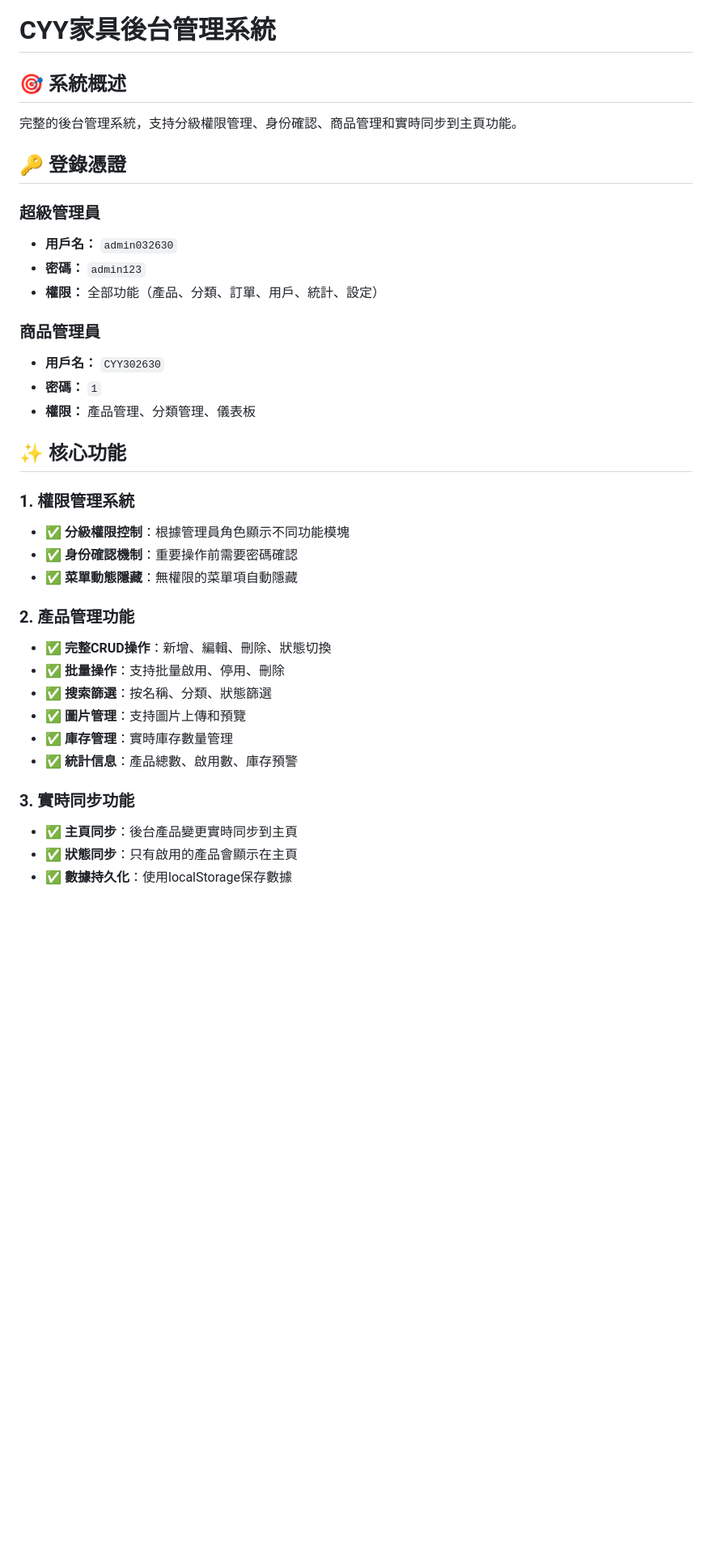
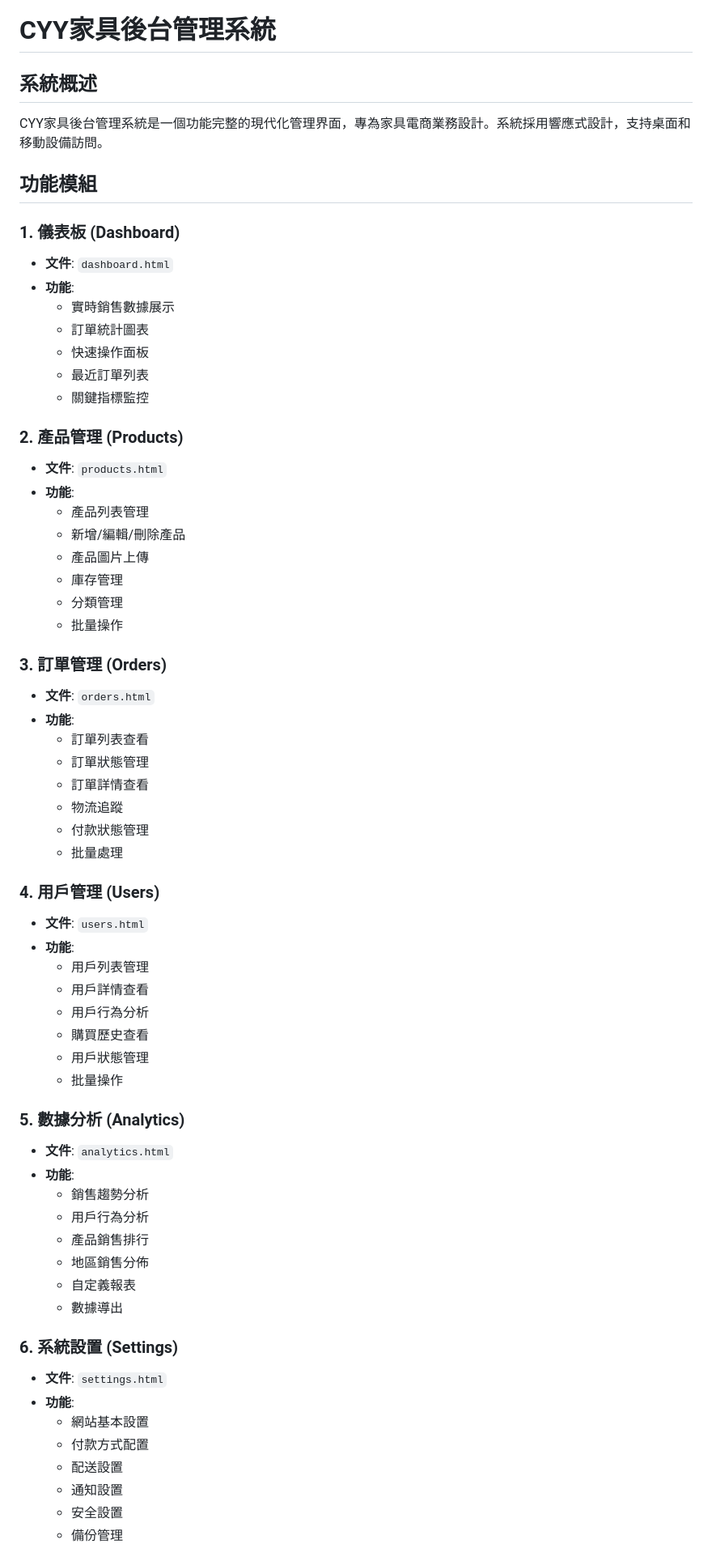
Before and after one commit to AlfredChan-tech/cyy-furniture, a Markdown page: admin/README.md, the part around the change printed below. Shown: that part at 81% size. Drawn GitHub-style; blank space fills up the shorter version.

```diff
--- a/admin/README.md
+++ b/admin/README.md
@@ -1,38 +1,67 @@
 # CYY家具後台管理系統
 
-## 🎯 系統概述
+## 系統概述
 
-完整的後台管理系統，支持分級權限管理、身份確認、商品管理和實時同步到主頁功能。
+CYY家具後台管理系統是一個功能完整的現代化管理界面，專為家具電商業務設計。系統採用響應式設計，支持桌面和移動設備訪問。
 
-## 🔑 登錄憑證
+## 功能模組
 
-### 超級管理員
-- **用戶名：** `admin032630`
-- **密碼：** `admin123`
-- **權限：** 全部功能（產品、分類、訂單、用戶、統計、設定）
+### 1. 儀表板 (Dashboard)
+- **文件**: `dashboard.html`
+- **功能**:
+  - 實時銷售數據展示
+  - 訂單統計圖表
+  - 快速操作面板
+  - 最近訂單列表
+  - 關鍵指標監控
 
-### 商品管理員
-- **用戶名：** `CYY302630`
-- **密碼：** `1`
-- **權限：** 產品管理、分類管理、儀表板
+### 2. 產品管理 (Products)
+- **文件**: `products.html`
+- **功能**:
+  - 產品列表管理
+  - 新增/編輯/刪除產品
+  - 產品圖片上傳
+  - 庫存管理
+  - 分類管理
+  - 批量操作
 
-## ✨ 核心功能
+### 3. 訂單管理 (Orders)
+- **文件**: `orders.html`
+- **功能**:
+  - 訂單列表查看
+  - 訂單狀態管理
+  - 訂單詳情查看
+  - 物流追蹤
+  - 付款狀態管理
+  - 批量處理
 
-### 1. 權限管理系統
-- ✅ **分級權限控制**：根據管理員角色顯示不同功能模塊
-- ✅ **身份確認機制**：重要操作前需要密碼確認
-- ✅ **菜單動態隱藏**：無權限的菜單項自動隱藏
+### 4. 用戶管理 (Users)
+- **文件**: `users.html`
+- **功能**:
+  - 用戶列表管理
+  - 用戶詳情查看
+  - 用戶行為分析
+  - 購買歷史查看
+  - 用戶狀態管理
+  - 批量操作
 
-### 2. 產品管理功能
-- ✅ **完整CRUD操作**：新增、編輯、刪除、狀態切換
-- ✅ **批量操作**：支持批量啟用、停用、刪除
-- ✅ **搜索篩選**：按名稱、分類、狀態篩選
-- ✅ **圖片管理**：支持圖片上傳和預覽
-- ✅ **庫存管理**：實時庫存數量管理
-- ✅ **統計信息**：產品總數、啟用數、庫存預警
+### 5. 數據分析 (Analytics)
+- **文件**: `analytics.html`
+- **功能**:
+  - 銷售趨勢分析
+  - 用戶行為分析
+  - 產品銷售排行
+  - 地區銷售分佈
+  - 自定義報表
+  - 數據導出
 
-### 3. 實時同步功能
-- ✅ **主頁同步**：後台產品變更實時同步到主頁
-- ✅ **狀態同步**：只有啟用的產品會顯示在主頁
-- ✅ **數據持久化**：使用localStorage保存數據
+### 6. 系統設置 (Settings)
+- **文件**: `settings.html`
+- **功能**:
+  - 網站基本設置
+  - 付款方式配置
+  - 配送設置
+  - 通知設置
+  - 安全設置
+  - 備份管理
 
```
Also changed, not shown: other parts of admin/README.md (+133 -128 lines).
